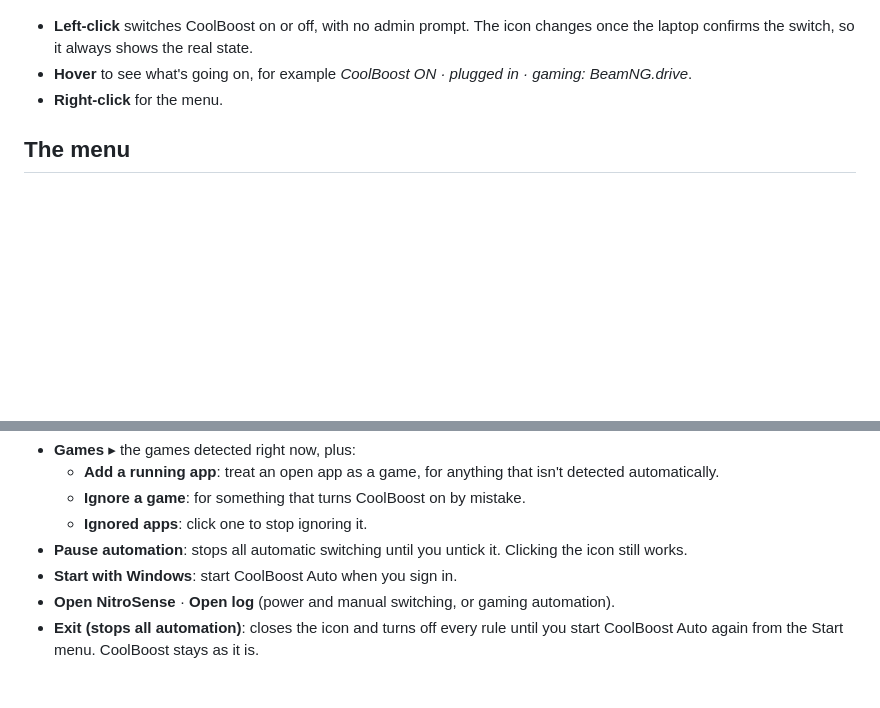
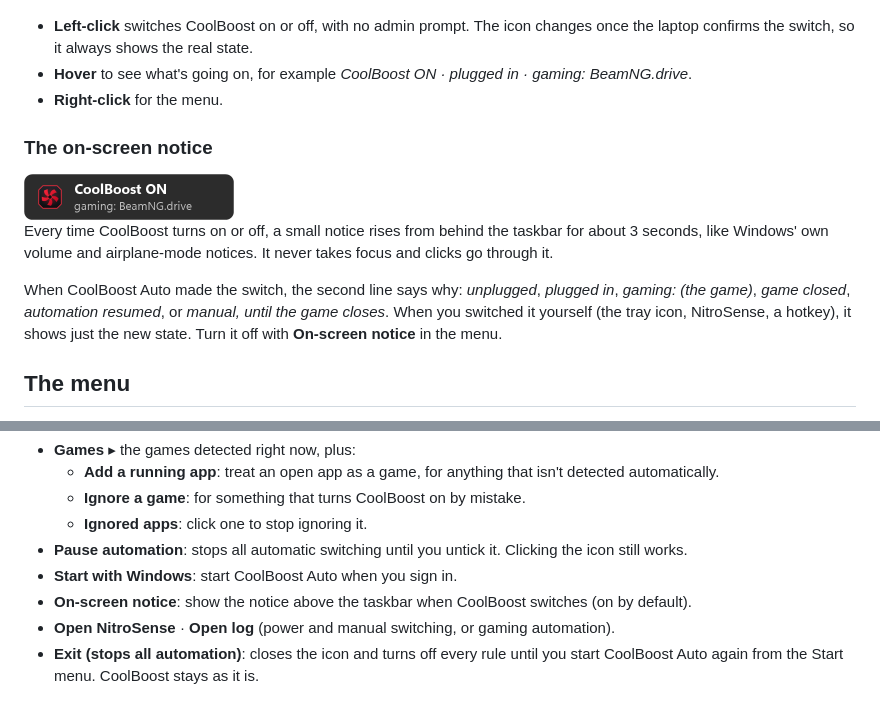
Before and after one commit to edgarmcarvalho/nitrosense-coolboost-auto, a Markdown page: README.md, 2 parts joined by grey strips. Drawn GitHub-style; pictures changed too: docs/notice.png (added); blank space fills up the shorter version.

```diff
--- a/README.md
+++ b/README.md
@@ -39,6 +39,14 @@ On battery the battery rule always wins, so a game never turns CoolBoost on whil
 - **Hover** to see what's going on, for example *CoolBoost ON · plugged in · gaming: BeamNG.drive*.
 - **Right-click** for the menu.
 
+### The on-screen notice
+
+<img src="docs/notice.png" width="210" alt="Notice reading: CoolBoost ON, gaming: BeamNG.drive">
+
+Every time CoolBoost turns on or off, a small notice rises from behind the taskbar for about 3 seconds, like Windows' own volume and airplane-mode notices. It never takes focus and clicks go through it.
+
+When CoolBoost Auto made the switch, the second line says why: *unplugged*, *plugged in*, *gaming: (the game)*, *game closed*, *automation resumed*, or *manual, until the game closes*. When you switched it yourself (the tray icon, NitroSense, a hotkey), it shows just the new state. Turn it off with **On-screen notice** in the menu.
+
 ## The menu
 
 - **CoolBoost Auto x.y.z** and a **status line**: what CoolBoost is doing and why.
@@ -52,6 +60,7 @@ On battery the battery rule always wins, so a game never turns CoolBoost on whil
   - **Ignored apps**: click one to stop ignoring it.
 - **Pause automation**: stops all automatic switching until you untick it. Clicking the icon still works.
 - **Start with Windows**: start CoolBoost Auto when you sign in.
+- **On-screen notice**: show the notice above the taskbar when CoolBoost switches (on by default).
 - **Open NitroSense** · **Open log** (power and manual switching, or gaming automation).
 - **Exit (stops all automation)**: closes the icon and turns off every rule until you start CoolBoost Auto again from the Start menu. CoolBoost stays as it is.
 
```
Also changed, not shown: README.pt-BR.md (+9 -0 lines), release-notes/v0.9.4.md (added, +25 -0 lines), 2 other files.
